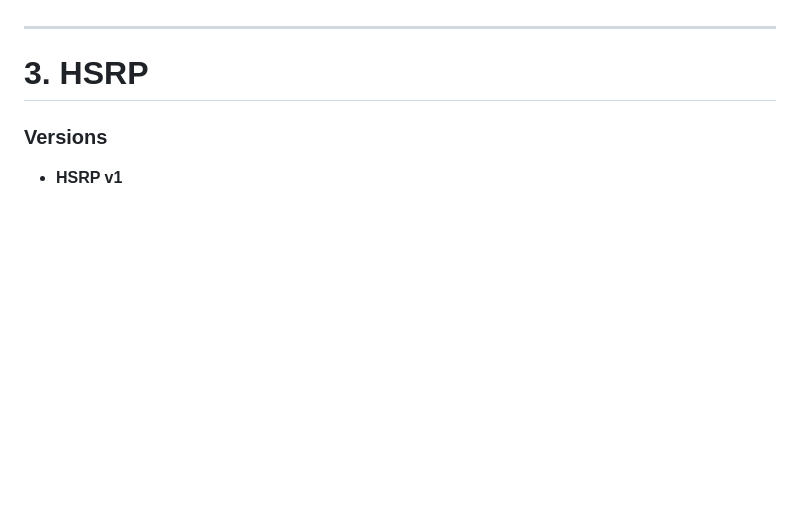
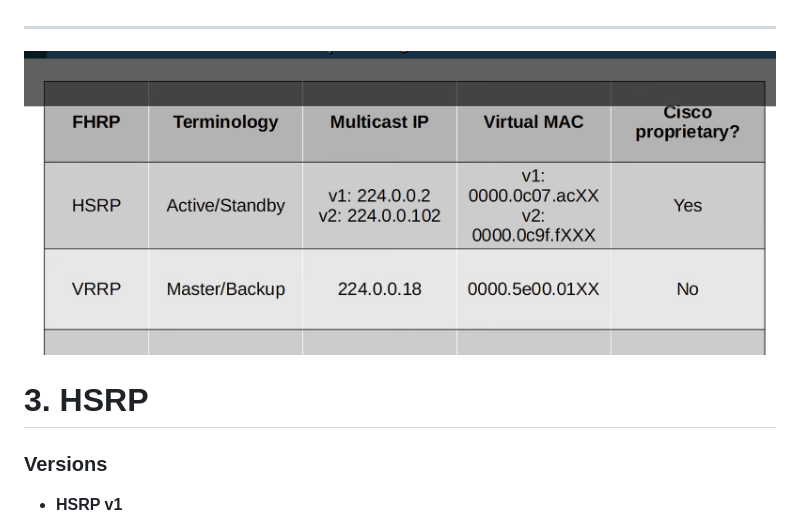
Before and after one commit to mohamuktar/my-ccna-journey, a Markdown page: 29-first-hop-redundancy-protocols/notes.md, the part around the change. Rendered like a GitHub page; pictures changed too: 29-first-hop-redundancy-protocols/image.png (added); blank space fills up the shorter version.

```diff
--- a/29-first-hop-redundancy-protocols/notes.md
+++ b/29-first-hop-redundancy-protocols/notes.md
@@ -57,6 +57,7 @@ Problem:
 * **AVF** = Active Virtual Forwarder
 
 ---
+![alt text](image.png)
 
 # 3. HSRP
 
```
Also changed, not shown: 30-tcp-and-udp/notes.md (+464 -0 lines).
